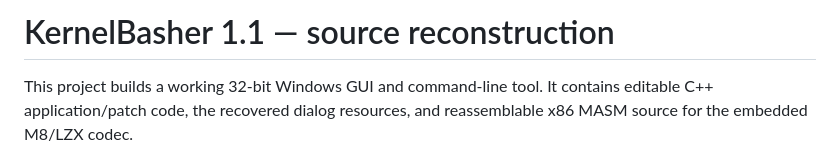
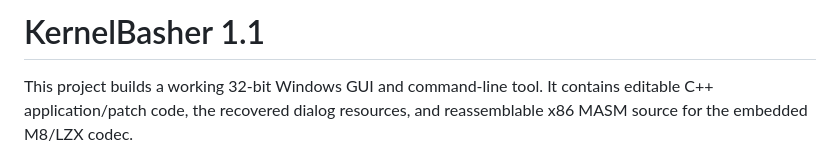
Before and after one commit to yosaito/kernelbasher, a Markdown page: README.md, the part around the change. GitHub-like rendering.

```diff
--- a/README.md
+++ b/README.md
@@ -1,4 +1,4 @@
-# KernelBasher 1.1 — source reconstruction
+# KernelBasher 1.1
 
 This project builds a working 32-bit Windows GUI and command-line tool.
 It contains editable C++ application/patch code, the recovered dialog resources,
```
